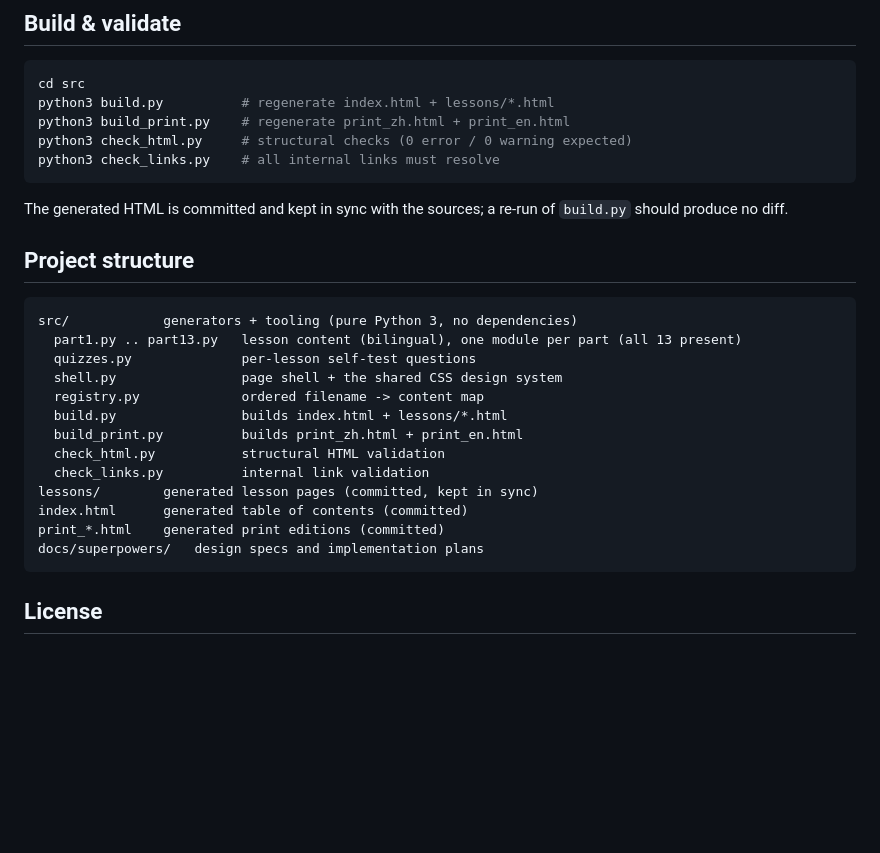
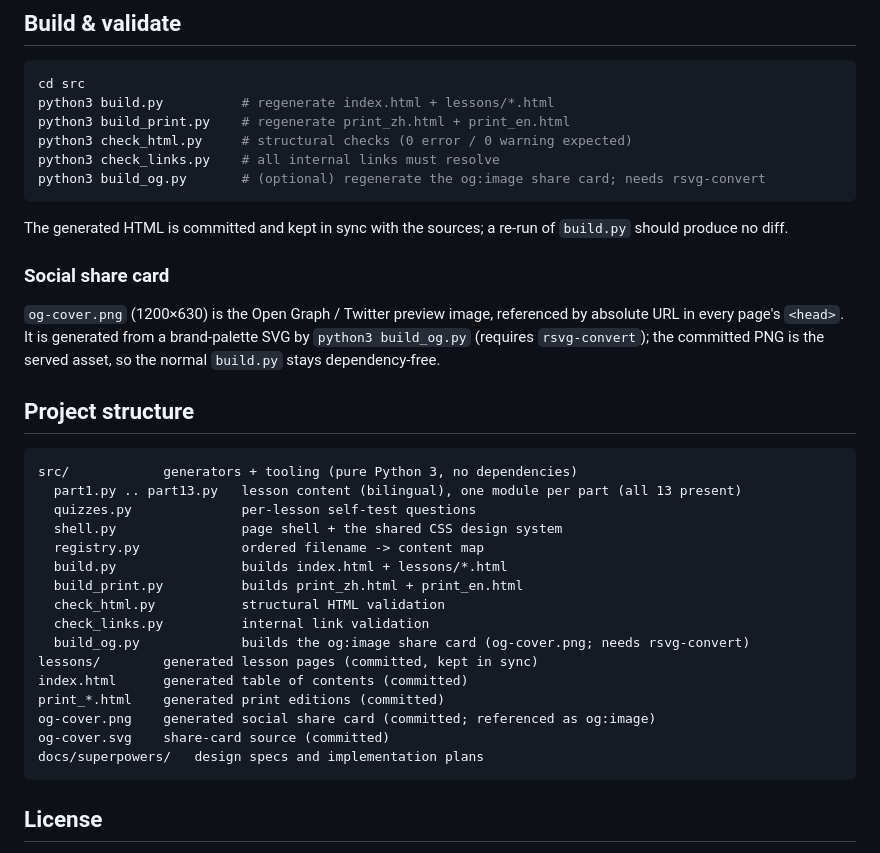
Before and after one commit to verdenmax/sglang-visual-guide, a Markdown page: README.md, the part around the change. GitHub-like rendering; blank space fills up the shorter version.

Commit message:
README: document build_og.py + social share card
Co-authored-by: Copilot <223556219+Copilot@users.noreply.github.com>

````diff
--- a/README.md
+++ b/README.md
@@ -98,10 +98,18 @@ python3 build.py          # regenerate index.html + lessons/*.html
 python3 build_print.py    # regenerate print_zh.html + print_en.html
 python3 check_html.py     # structural checks (0 error / 0 warning expected)
 python3 check_links.py    # all internal links must resolve
+python3 build_og.py       # (optional) regenerate the og:image share card; needs rsvg-convert
 ```
 
 The generated HTML is committed and kept in sync with the sources; a re-run of `build.py` should
 produce no diff.
+
+### Social share card
+
+`og-cover.png` (1200×630) is the Open Graph / Twitter preview image, referenced by
+absolute URL in every page's `<head>`. It is generated from a brand-palette SVG by
+`python3 build_og.py` (requires `rsvg-convert`); the committed PNG is the served asset,
+so the normal `build.py` stays dependency-free.
 
 ## Project structure
 
@@ -115,9 +123,12 @@ src/            generators + tooling (pure Python 3, no dependencies)
   build_print.py          builds print_zh.html + print_en.html
   check_html.py           structural HTML validation
   check_links.py          internal link validation
+  build_og.py             builds the og:image share card (og-cover.png; needs rsvg-convert)
 lessons/        generated lesson pages (committed, kept in sync)
 index.html      generated table of contents (committed)
 print_*.html    generated print editions (committed)
+og-cover.png    generated social share card (committed; referenced as og:image)
+og-cover.svg    share-card source (committed)
 docs/superpowers/   design specs and implementation plans
 ```
 
````
